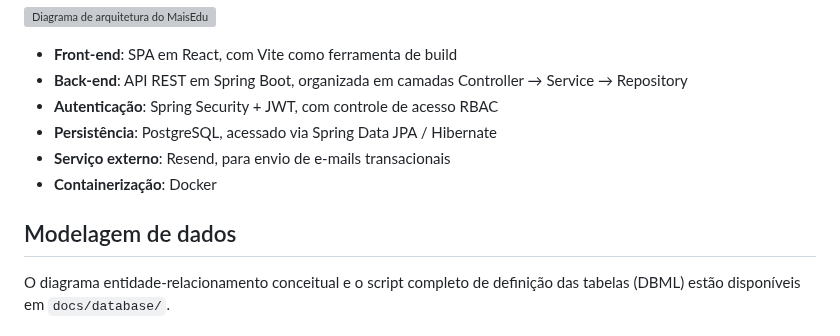
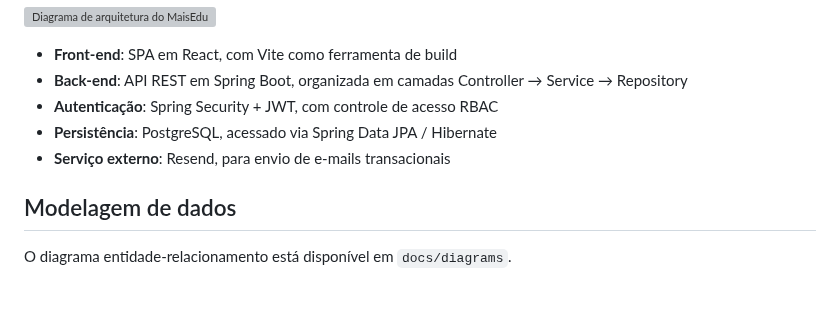
Before and after one commit to GuDev28/maisedu, a Markdown page: README.md, the part around the change. GitHub-like rendering; blank space fills up the shorter version; grey boxes are pictures that could not be loaded.

```diff
--- a/README.md
+++ b/README.md
@@ -30,11 +30,10 @@ O sistema segue um modelo cliente-servidor em camadas, com front-end SPA, API RE
 - **Autenticação**: Spring Security + JWT, com controle de acesso RBAC
 - **Persistência**: PostgreSQL, acessado via Spring Data JPA / Hibernate
 - **Serviço externo**: Resend, para envio de e-mails transacionais
-- **Containerização**: Docker
 
 ## Modelagem de dados
 
-O diagrama entidade-relacionamento conceitual e o script completo de definição das tabelas (DBML) estão disponíveis em `docs/database/`.
+O diagrama entidade-relacionamento está disponível em `docs/diagrams`.
 
 ![Diagrama entidade-relacionamento do MaisEdu](docs/diagrams/er_diagram.png)
 
```
Also changed, not shown: docs/diagrams/er_diagram.png (renamed from docs/diagrams/Entidades.png).
